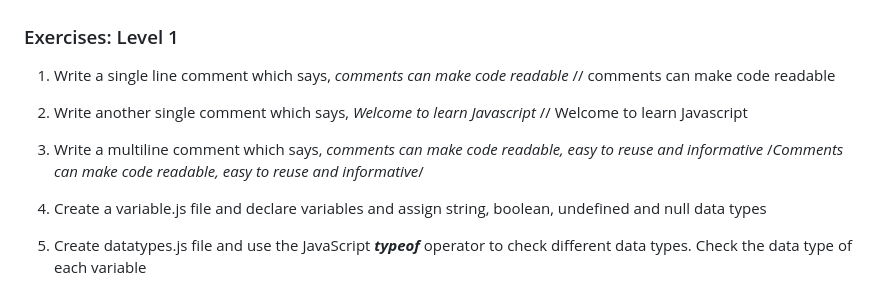
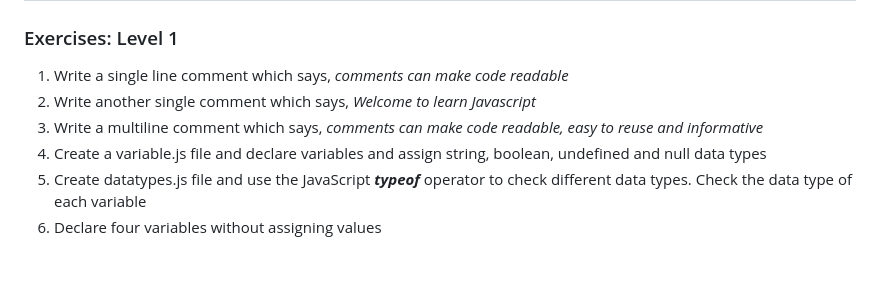
Before and after one commit to Dishalan-Coder/Javascript-Practical-Questions, a Markdown page: Day1.md, the part around the change. Drawn GitHub-style; blank space fills up the shorter version.

```diff
--- a/Day1.md
+++ b/Day1.md
@@ -3,16 +3,9 @@
 ### Exercises: Level 1
 
 1. Write a single line comment which says, _comments can make code readable_
-    // comments can make code readable
 2. Write another single comment which says, _Welcome to learn Javascript_
-    // Welcome to learn Javascript
 3. Write a multiline comment which says, _comments can make code readable, easy to reuse_
    _and informative_
-    /*Comments can make code readable,
-    easy to reuse
-    and informative*/
-
-
 4. Create a variable.js file and declare variables and assign string, boolean, undefined and null data types
 5. Create datatypes.js file and use the JavaScript **_typeof_** operator to check different data types. Check the data type of each variable
 6. Declare four variables without assigning values
```
